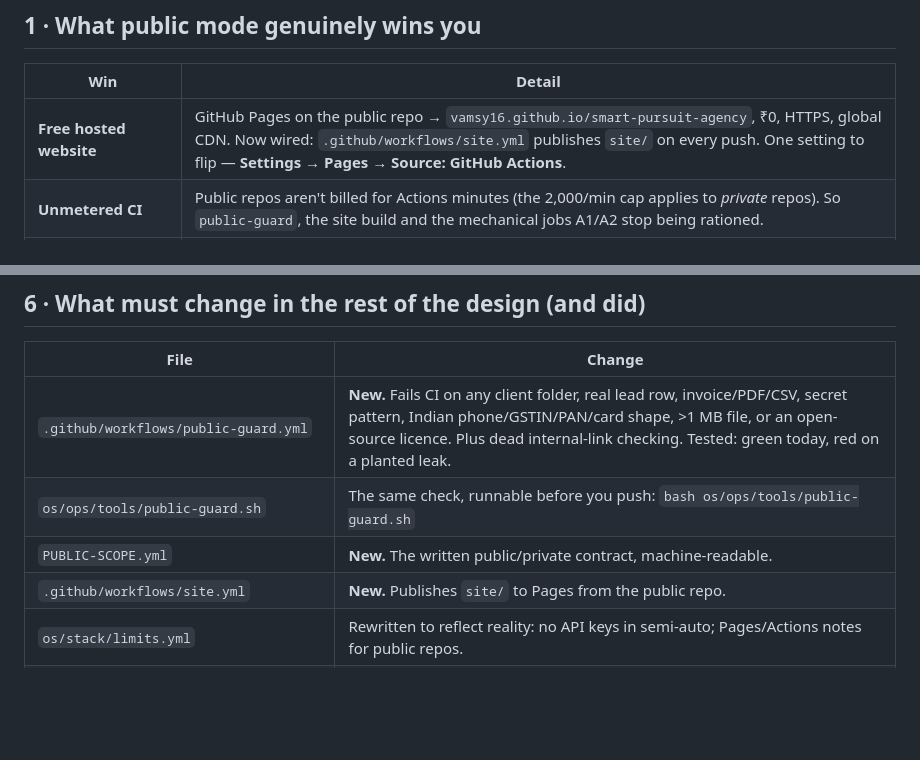
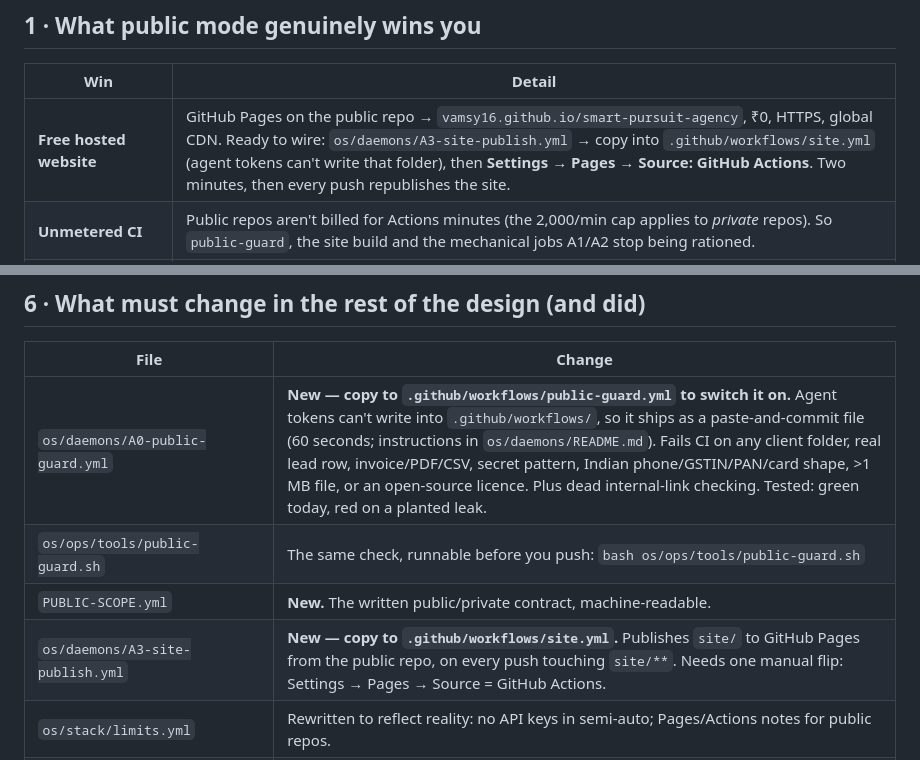
Before and after one commit to vamsy16/smart-pursuit-agency, a Markdown page: design/06-PUBLIC-REPO-MODEL.md, 2 parts joined by grey strips. Drawn GitHub-style; blank space fills up the shorter version.

Commit message:
Correct workflow paths in design/06 for the workflows-permission constraint
Co-authored-by: arena-agent <297053741+arena-agent@users.noreply.github.com>

```diff
--- a/design/06-PUBLIC-REPO-MODEL.md
+++ b/design/06-PUBLIC-REPO-MODEL.md
@@ -13,7 +13,7 @@ cached, mirrored and used for training, and deleting it does not unpublish it.
 ## 1 · What public mode genuinely wins you
 | Win | Detail |
 |---|---|
-| **Free hosted website** | GitHub Pages on the public repo → `vamsy16.github.io/smart-pursuit-agency`, ₹0, HTTPS, global CDN. Now wired: `.github/workflows/site.yml` publishes `site/` on every push. One setting to flip — **Settings → Pages → Source: GitHub Actions**. |
+| **Free hosted website** | GitHub Pages on the public repo → `vamsy16.github.io/smart-pursuit-agency`, ₹0, HTTPS, global CDN. Ready to wire: `os/daemons/A3-site-publish.yml` → copy into `.github/workflows/site.yml` (agent tokens can't write that folder), then **Settings → Pages → Source: GitHub Actions**. Two minutes, then every push republishes the site. |
 | **Unmetered CI** | Public repos aren't billed for Actions minutes (the 2,000/min cap applies to *private* repos). So `public-guard`, the site build and the mechanical jobs A1/A2 stop being rationed. |
 | **Proof-of-work, 24/7** | A prospect reading your actual playbooks, quality gate and price laws converts far better than one reading "we do performance marketing". This *is* the Engine 01 signature-work rail, at zero marginal cost. |
 | **The second product** | A public OS is the free demo for selling "build your own AI agency OS" to other founders at ₹2–5L — the highest-margin offer in the whole plan, and the one that doesn't consume your delivery capacity. |
@@ -75,10 +75,10 @@ as **weeks 1–6**, not a permanent choice, and let the guard refuse the first m
 ## 6 · What must change in the rest of the design (and did)
 | File | Change |
 |---|---|
-| `.github/workflows/public-guard.yml` | **New.** Fails CI on any client folder, real lead row, invoice/PDF/CSV, secret pattern, Indian phone/GSTIN/PAN/card shape, >1 MB file, or an open-source licence. Plus dead internal-link checking. Tested: green today, red on a planted leak. |
+| `os/daemons/A0-public-guard.yml` | **New — copy to `.github/workflows/public-guard.yml` to switch it on.** Agent tokens can't write into `.github/workflows/`, so it ships as a paste-and-commit file (60 seconds; instructions in `os/daemons/README.md`). Fails CI on any client folder, real lead row, invoice/PDF/CSV, secret pattern, Indian phone/GSTIN/PAN/card shape, >1 MB file, or an open-source licence. Plus dead internal-link checking. Tested: green today, red on a planted leak. |
 | `os/ops/tools/public-guard.sh` | The same check, runnable before you push: `bash os/ops/tools/public-guard.sh` |
 | `PUBLIC-SCOPE.yml` | **New.** The written public/private contract, machine-readable. |
-| `.github/workflows/site.yml` | **New.** Publishes `site/` to Pages from the public repo. |
+| `os/daemons/A3-site-publish.yml` | **New — copy to `.github/workflows/site.yml`.** Publishes `site/` to GitHub Pages from the public repo, on every push touching `site/**`. Needs one manual flip: Settings → Pages → Source = GitHub Actions. |
 | `os/stack/limits.yml` | Rewritten to reflect reality: no API keys in semi-auto; Pages/Actions notes for public repos. |
 | `os/engines/00-triage/scoring.yml`, `os/stack/verticals.yml` | Rewritten as valid YAML — they were markdown-with-fences and would not parse, so an agent or CI job reading them as data would have silently failed. Fixed and verified with a YAML parser. |
 | `site/index.html`, `README.md`, `STATEBOARD.md`, `memory/decisions.md` | Mode noted: public repo + guard + two-repo split. |
```
